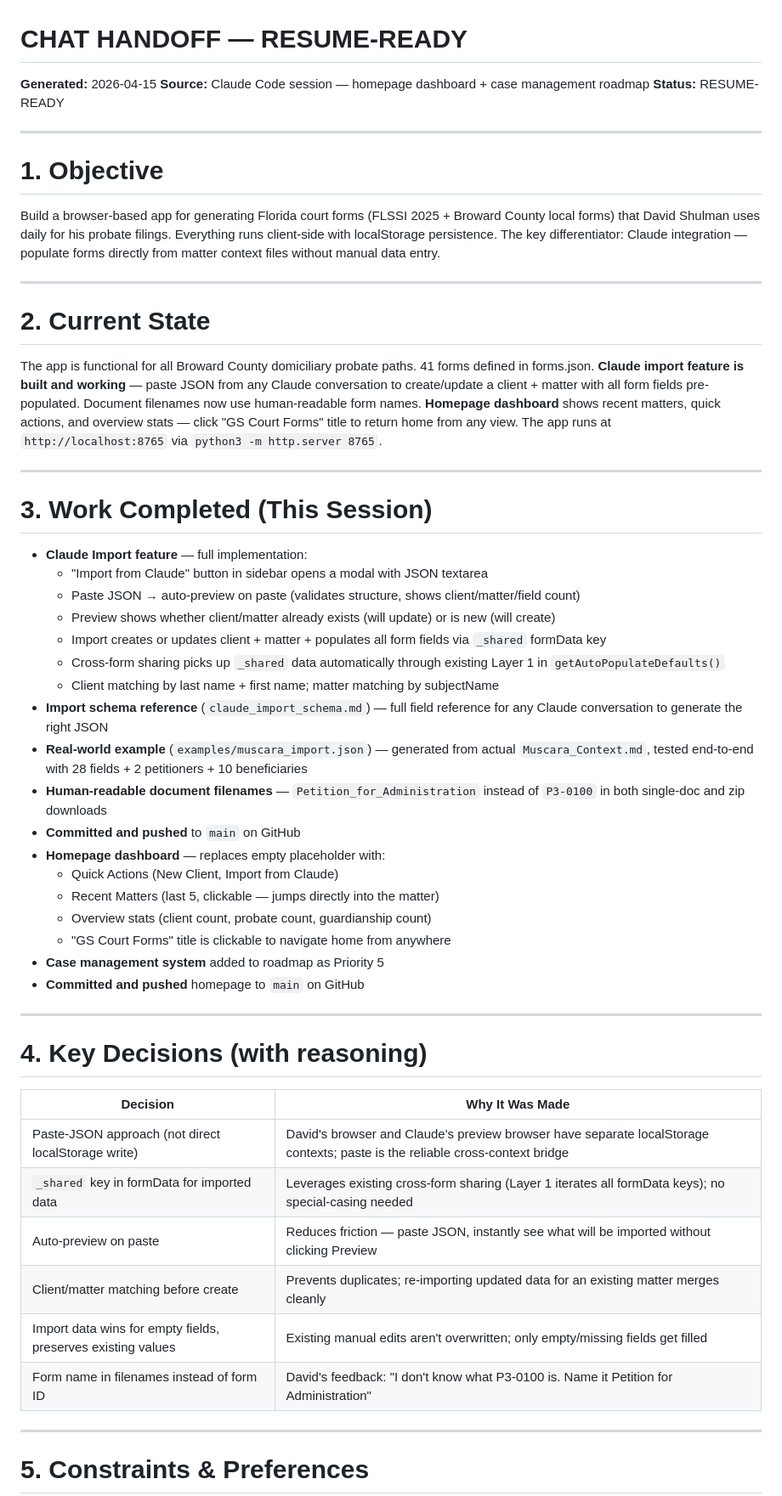
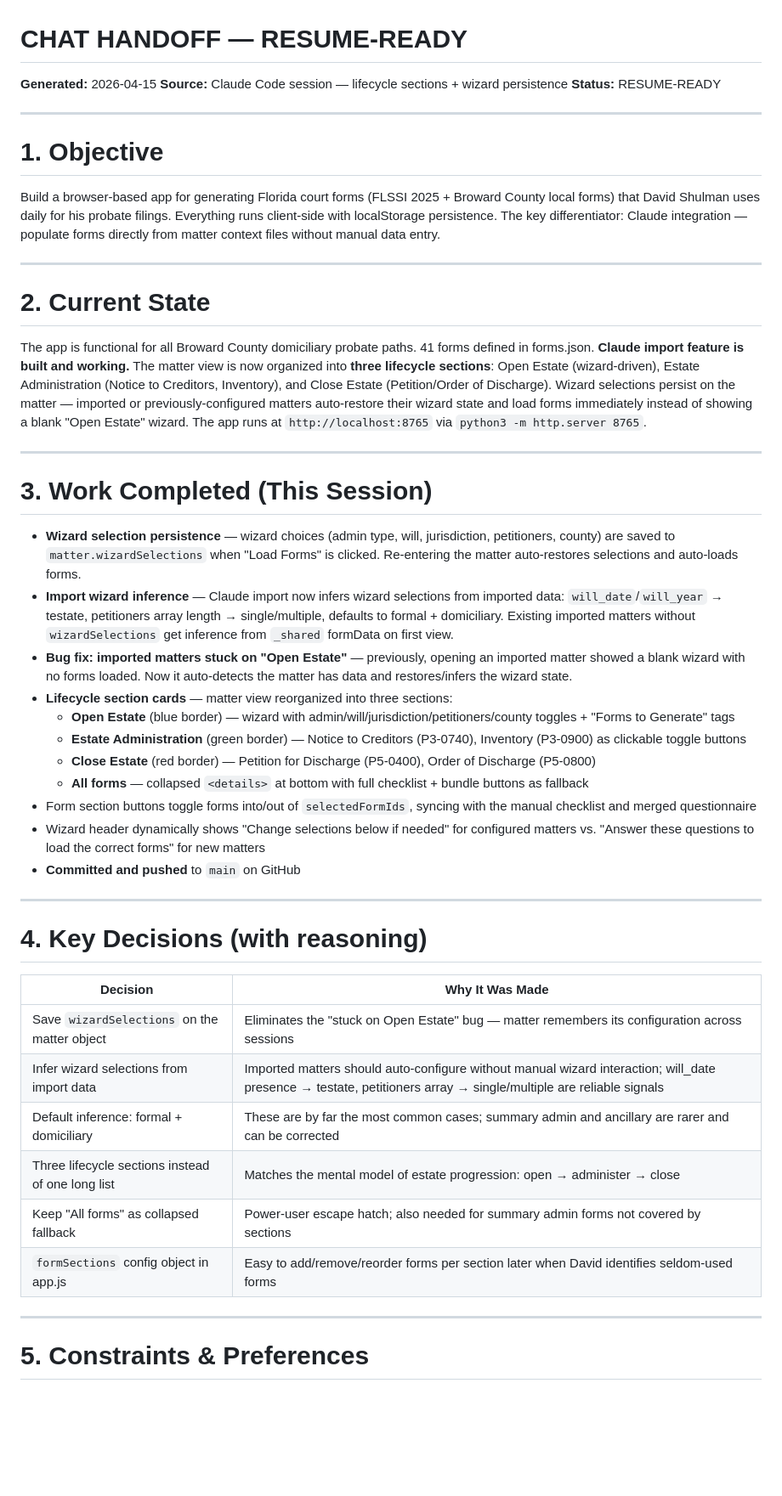
Before and after one commit to davidshulman22/guardianship-forms, a Markdown page: HANDOFF.md, the part around one of its changes. Shown at 85% size. GitHub-like rendering; blank space fills up the shorter version.

```diff
--- a/HANDOFF.md
+++ b/HANDOFF.md
@@ -1,6 +1,6 @@
 # CHAT HANDOFF — RESUME-READY
 **Generated:** 2026-04-15
-**Source:** Claude Code session — homepage dashboard + case management roadmap
+**Source:** Claude Code session — lifecycle sections + wizard persistence
 **Status:** RESUME-READY
 
 ---
@@ -13,30 +13,23 @@ Build a browser-based app for generating Florida court forms (FLSSI 2025 + Browa
 
 # 2. Current State
 
-The app is functional for all Broward County domiciliary probate paths. 41 forms defined in forms.json. **Claude import feature is built and working** — paste JSON from any Claude conversation to create/update a client + matter with all form fields pre-populated. Document filenames now use human-readable form names. **Homepage dashboard** shows recent matters, quick actions, and overview stats — click "GS Court Forms" title to return home from any view. The app runs at `http://localhost:8765` via `python3 -m http.server 8765`.
+The app is functional for all Broward County domiciliary probate paths. 41 forms defined in forms.json. **Claude import feature is built and working.** The matter view is now organized into **three lifecycle sections**: Open Estate (wizard-driven), Estate Administration (Notice to Creditors, Inventory), and Close Estate (Petition/Order of Discharge). Wizard selections persist on the matter — imported or previously-configured matters auto-restore their wizard state and load forms immediately instead of showing a blank "Open Estate" wizard. The app runs at `http://localhost:8765` via `python3 -m http.server 8765`.
 
 ---
 
 # 3. Work Completed (This Session)
 
-- **Claude Import feature** — full implementation:
-  - "Import from Claude" button in sidebar opens a modal with JSON textarea
-  - Paste JSON → auto-preview on paste (validates structure, shows client/matter/field count)
-  - Preview shows whether client/matter already exists (will update) or is new (will create)
-  - Import creates or updates client + matter + populates all form fields via `_shared` formData key
-  - Cross-form sharing picks up `_shared` data automatically through existing Layer 1 in `getAutoPopulateDefaults()`
-  - Client matching by last name + first name; matter matching by subjectName
-- **Import schema reference** (`claude_import_schema.md`) — full field reference for any Claude conversation to generate the right JSON
-- **Real-world example** (`examples/muscara_import.json`) — generated from actual `Muscara_Context.md`, tested end-to-end with 28 fields + 2 petitioners + 10 beneficiaries
-- **Human-readable document filenames** — `Petition_for_Administration` instead of `P3-0100` in both single-doc and zip downloads
+- **Wizard selection persistence** — wizard choices (admin type, will, jurisdiction, petitioners, county) are saved to `matter.wizardSelections` when "Load Forms" is clicked. Re-entering the matter auto-restores selections and auto-loads forms.
+- **Import wizard inference** — Claude import now infers wizard selections from imported data: `will_date`/`will_year` → testate, petitioners array length → single/multiple, defaults to formal + domiciliary. Existing imported matters without `wizardSelections` get inference from `_shared` formData on first view.
+- **Bug fix: imported matters stuck on "Open Estate"** — previously, opening an imported matter showed a blank wizard with no forms loaded. Now it auto-detects the matter has data and restores/infers the wizard state.
+- **Lifecycle section cards** — matter view reorganized into three sections:
+  - **Open Estate** (blue border) — wizard with admin/will/jurisdiction/petitioners/county toggles + "Forms to Generate" tags
+  - **Estate Administration** (green border) — Notice to Creditors (P3-0740), Inventory (P3-0900) as clickable toggle buttons
+  - **Close Estate** (red border) — Petition for Discharge (P5-0400), Order of Discharge (P5-0800)
+  - **All forms** — collapsed `<details>` at bottom with full checklist + bundle buttons as fallback
+- Form section buttons toggle forms into/out of `selectedFormIds`, syncing with the manual checklist and merged questionnaire
+- Wizard header dynamically shows "Change selections below if needed" for configured matters vs. "Answer these questions to load the correct forms" for new matters
 - **Committed and pushed** to `main` on GitHub
-- **Homepage dashboard** — replaces empty placeholder with:
-  - Quick Actions (New Client, Import from Claude)
-  - Recent Matters (last 5, clickable — jumps directly into the matter)
-  - Overview stats (client count, probate count, guardianship count)
-  - "GS Court Forms" title is clickable to navigate home from anywhere
-- **Case management system** added to roadmap as Priority 5
-- **Committed and pushed** homepage to `main` on GitHub
 
 ---
 
@@ -44,12 +37,12 @@ The app is functional for all Broward County domiciliary probate paths. 41 forms
 
 | Decision | Why It Was Made |
 |----------|----------------|
-| Paste-JSON approach (not direct localStorage write) | David's browser and Claude's preview browser have separate localStorage contexts; paste is the reliable cross-context bridge |
-| `_shared` key in formData for imported data | Leverages existing cross-form sharing (Layer 1 iterates all formData keys); no special-casing needed |
-| Auto-preview on paste | Reduces friction — paste JSON, instantly see what will be imported without clicking Preview |
-| Client/matter matching before create | Prevents duplicates; re-importing updated data for an existing matter merges cleanly |
-| Import data wins for empty fields, preserves existing values | Existing manual edits aren't overwritten; only empty/missing fields get filled |
-| Form name in filenames instead of form ID | David's feedback: "I don't know what P3-0100 is. Name it Petition for Administration" |
+| Save `wizardSelections` on the matter object | Eliminates the "stuck on Open Estate" bug — matter remembers its configuration across sessions |
+| Infer wizard selections from import data | Imported matters should auto-configure without manual wizard interaction; will_date presence → testate, petitioners array → single/multiple are reliable signals |
+| Default inference: formal + domiciliary | These are by far the most common cases; summary admin and ancillary are rarer and can be corrected |
+| Three lifecycle sections instead of one long list | Matches the mental model of estate progression: open → administer → close |
+| Keep "All forms" as collapsed fallback | Power-user escape hatch; also needed for summary admin forms not covered by sections |
+| `formSections` config object in app.js | Easy to add/remove/reorder forms per section later when David identifies seldom-used forms |
 
 ---
 
```
Also changed, not shown: other parts of HANDOFF.md (+55 -38 lines).
